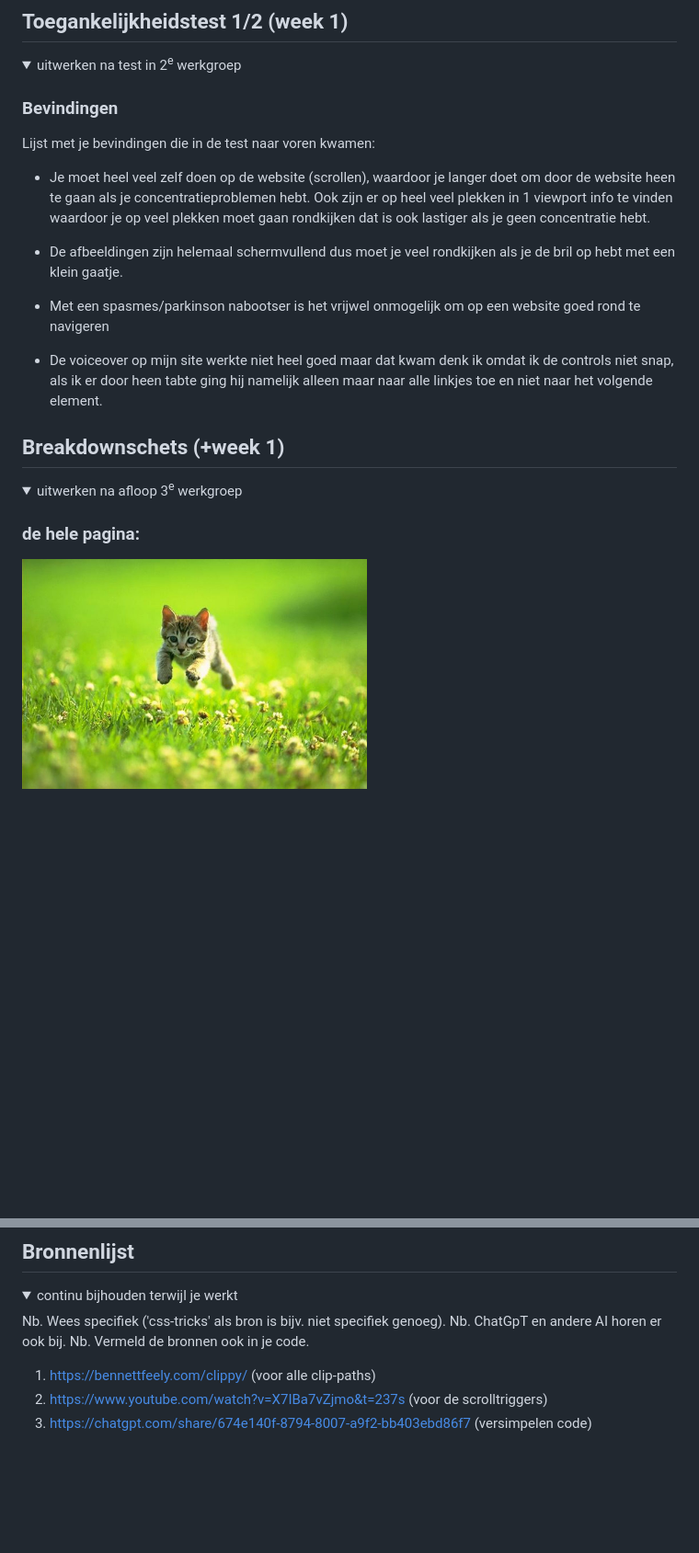
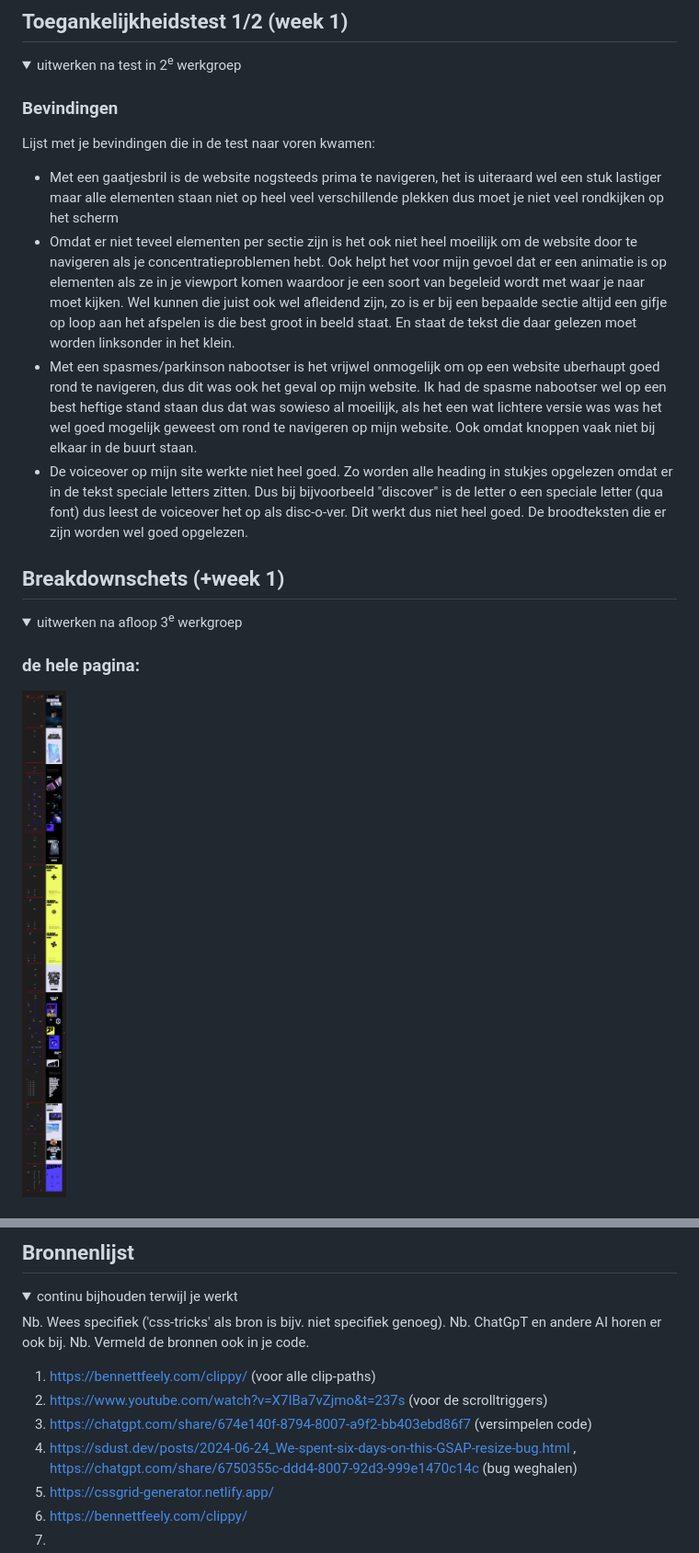
Before and after one commit to Manueldh/FeD, a Markdown page: README.md, 2 parts joined by grey strips. Shown at 92% size. Rendered like a GitHub page; pictures changed too: readme-images/home-breakdown.jpg (added); folded sections open; blank space fills up the shorter version.

```diff
--- a/README.md
+++ b/README.md
@@ -57,11 +57,11 @@ Nb. Door *open* toe te voegen aan een *details* element kun je deze standaard op
 
   ### Bevindingen
   Lijst met je bevindingen die in de test naar voren kwamen:
-  - Je moet heel veel zelf doen op de website (scrollen), waardoor je langer doet om door de website heen te gaan als je concentratieproblemen hebt. Ook zijn er op heel veel plekken in 1 viewport info te vinden waardoor je op veel plekken moet gaan rondkijken dat is ook lastiger als je geen concentratie hebt.
-  - De afbeeldingen zijn helemaal schermvullend dus moet je veel rondkijken als je de bril op hebt met een klein gaatje.
-  - Met een spasmes/parkinson nabootser is het vrijwel onmogelijk om op een website goed rond te navigeren
+  -  Met een gaatjesbril is de website nogsteeds prima te navigeren, het is uiteraard wel een stuk lastiger maar alle elementen staan niet op heel veel verschillende plekken dus moet je niet veel rondkijken op het scherm
+  - Omdat er niet teveel elementen per sectie zijn is het ook niet heel moeilijk om de website door te navigeren als je concentratieproblemen hebt. Ook helpt het voor mijn gevoel dat er een animatie is op elementen als ze in je viewport komen waardoor je een soort van begeleid wordt met waar je naar moet kijken. Wel kunnen die juist ook wel afleidend zijn, zo is er bij een bepaalde sectie altijd een gifje op loop aan het afspelen is die best groot in beeld staat. En staat de tekst die daar gelezen moet worden linksonder in het klein.
+  - Met een spasmes/parkinson nabootser is het vrijwel onmogelijk om op een website uberhaupt goed rond te navigeren, dus dit was ook het geval op mijn website. Ik had de spasme nabootser wel op een best heftige stand staan dus dat was sowieso al moeilijk, als het een wat lichtere versie was was het wel goed mogelijk geweest om rond te navigeren op mijn website. Ook omdat knoppen vaak niet bij elkaar in de buurt staan.
+  - De voiceover op mijn site werkte niet heel goed. Zo worden alle heading in stukjes opgelezen omdat er in de tekst speciale letters zitten. Dus bij bijvoorbeeld "discover" is de letter o een speciale letter (qua font) dus leest de voiceover het op als disc-o-ver. Dit werkt dus niet heel goed. De broodteksten die er zijn worden wel goed opgelezen.
 
-  - De voiceover op mijn site werkte niet heel goed maar dat kwam denk ik omdat ik de controls niet snap, als ik er door heen tabte ging hij namelijk alleen maar naar alle linkjes toe en niet naar het volgende element.
 </details>
 
 
@@ -72,5 +72,5 @@ Nb. Door *open* toe te voegen aan een *details* element kun je deze standaard op
   <summary>uitwerken na afloop 3<sup>e</sup> werkgroep</summary>
 
   ### de hele pagina:
-  <img src="readme-images/dummy-plaatje.jpg" width="375px" alt="breakdown van de hele pagina">
+  <img src="readme-images/home-breakdown.jpg" width="375px" alt="breakdown van de hele home pagina">
 
@@ -243,5 +262,9 @@ Nb. Door *open* toe te voegen aan een *details* element kun je deze standaard op
   1. https://bennettfeely.com/clippy/ (voor alle clip-paths)
   2. https://www.youtube.com/watch?v=X7IBa7vZjmo&t=237s (voor de scrolltriggers)
   3. https://chatgpt.com/share/674e140f-8794-8007-a9f2-bb403ebd86f7 (versimpelen code)
+  4. https://sdust.dev/posts/2024-06-24_We-spent-six-days-on-this-GSAP-resize-bug.html , https://chatgpt.com/share/6750355c-ddd4-8007-92d3-999e1470c14c (bug weghalen)
+  5. https://cssgrid-generator.netlify.app/
+  6. https://bennettfeely.com/clippy/
+  7.
 
 </details>
```
Also changed, not shown: other parts of README.md (+35 -16 lines), readme-images/about-breakdown.jpg (added), readme-images/week1-punt.png (added), 4 other files.
